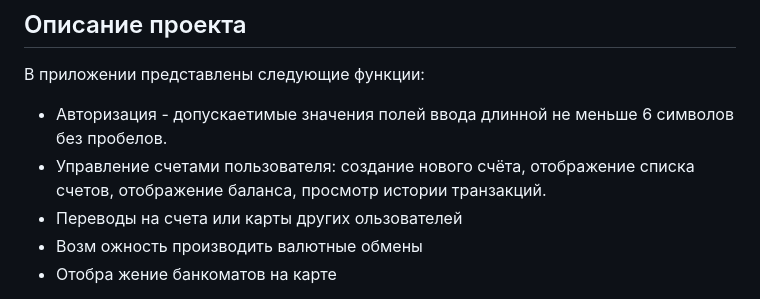
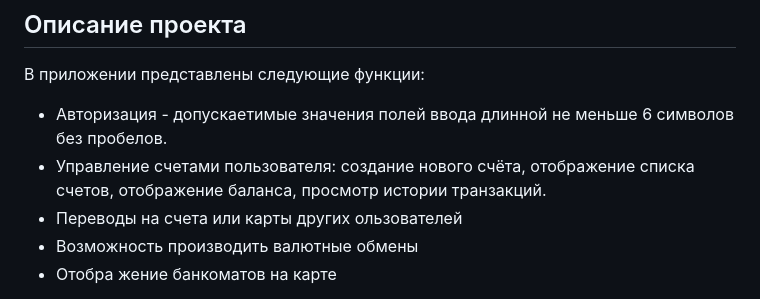
Before and after one commit to acxat2/Bank_dev, a Markdown page: README.md, the part around the change. Rendered like a GitHub page.

```diff
--- a/README.md
+++ b/README.md
@@ -5,9 +5,9 @@ Coin - банковская система хранения и операций
 В приложении представлены следующие функции:
 <ul>
   <li>Авторизация - допускаетимые значения полей ввода длинной не меньше 6 символов без пробелов.</li>
-  <li>  Управление счетами пользователя: создание нового счёта, отображение списка счетов, отображение баланса, просмотр истории транзакций.</li>
+  <li>Управление счетами пользователя: создание нового счёта, отображение списка счетов, отображение баланса, просмотр истории транзакций.</li>
   <li>Переводы на счета или карты других ользователей</li>
-  <li>Возм  ожность производить валютные обмены</li>
+  <li>Возможность производить валютные обмены</li>
   <li>Отобра  жение банкоматов на карте</li>
 </ul>
 <p>После того, как произведён вход в систему, открывается вкладка "Счета", где отображается список счетов, которыми владеет пользователь. Здесь можно создать навый счёт, нажав на кнопку "Создать новый счёт", просмотреть существующий счёт, нажав на кнопку "Открыть", рассортировать счета по номеру, балансу, по последней транзакции.</p>
```
